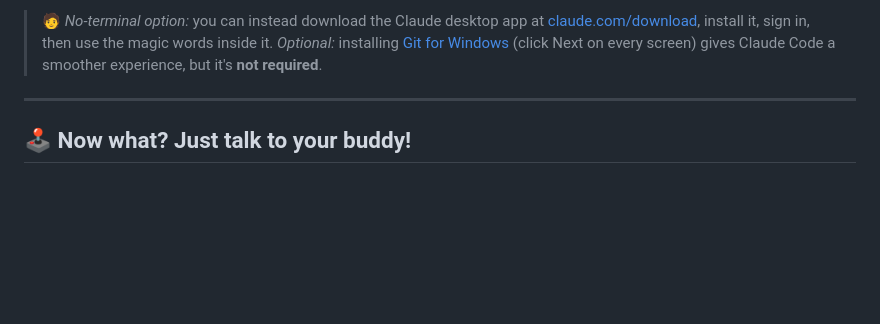
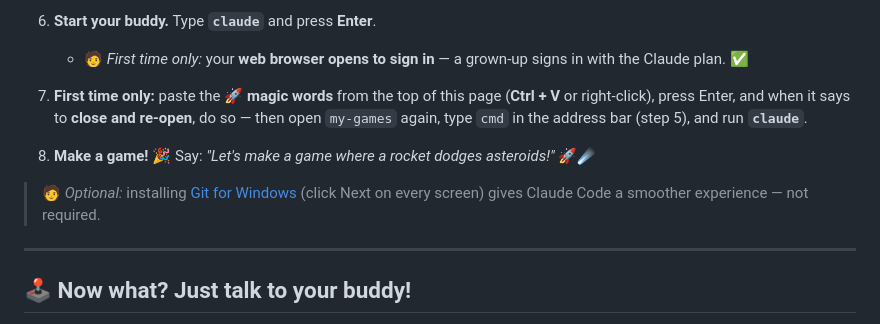
Before and after one commit to jackneil/claude-jacked-kids, a Markdown page: README.md, the part around one of its changes. GitHub-like rendering; folded sections open; blank space fills up the shorter version.

```diff
--- a/README.md
+++ b/README.md
@@ -111,6 +112,12 @@ No Claude Code yet? That's okay — we'll go nice and slow. **Grab a grown-up**
 
-> 🧑 *No-terminal option:* you can instead download the Claude desktop app at [claude.com/download](https://claude.com/download), install it, sign in, then use the magic words inside it.
-> *Optional:* installing [Git for Windows](https://git-scm.com/downloads/win) (click Next on every screen) gives Claude Code a smoother experience, but it's **not required**.
+6. **Start your buddy.** Type **`claude`** and press **Enter**.
+   - 🧑 *First time only:* your **web browser opens to sign in** — a grown-up signs in with the Claude plan. ✅
+
+7. **First time only:** paste the **🚀 magic words** from the top of this page (**Ctrl + V** or right-click), press Enter, and when it says to **close and re-open**, do so — then open `my-games` again, type `cmd` in the address bar (step 5), and run **`claude`**.
+
+8. **Make a game!** 🎉 Say: *"Let's make a game where a rocket dodges asteroids!"* 🚀☄️
+
+> 🧑 *Optional:* installing [Git for Windows](https://git-scm.com/downloads/win) (click Next on every screen) gives Claude Code a smoother experience — not required.
 
 </details>
 
```
Also changed, not shown: other parts of README.md (+28 -27 lines).
